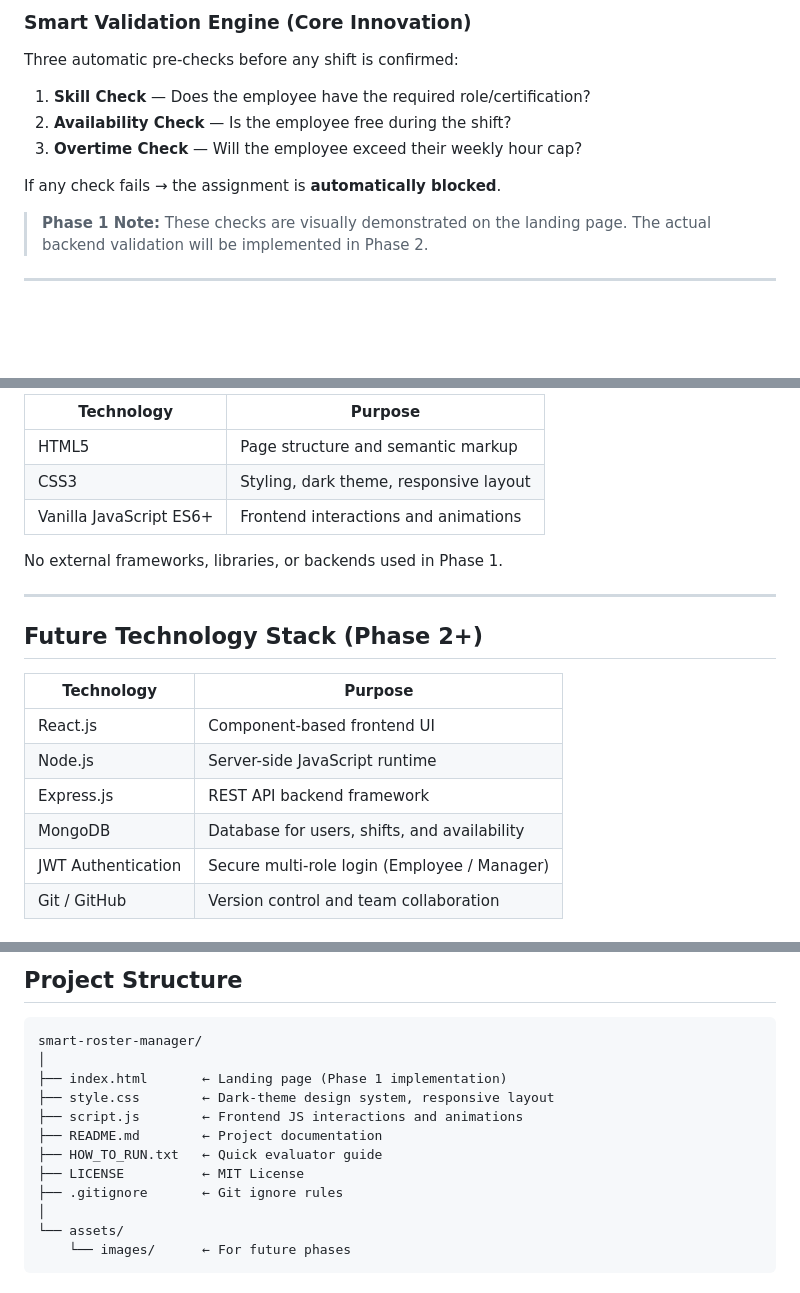
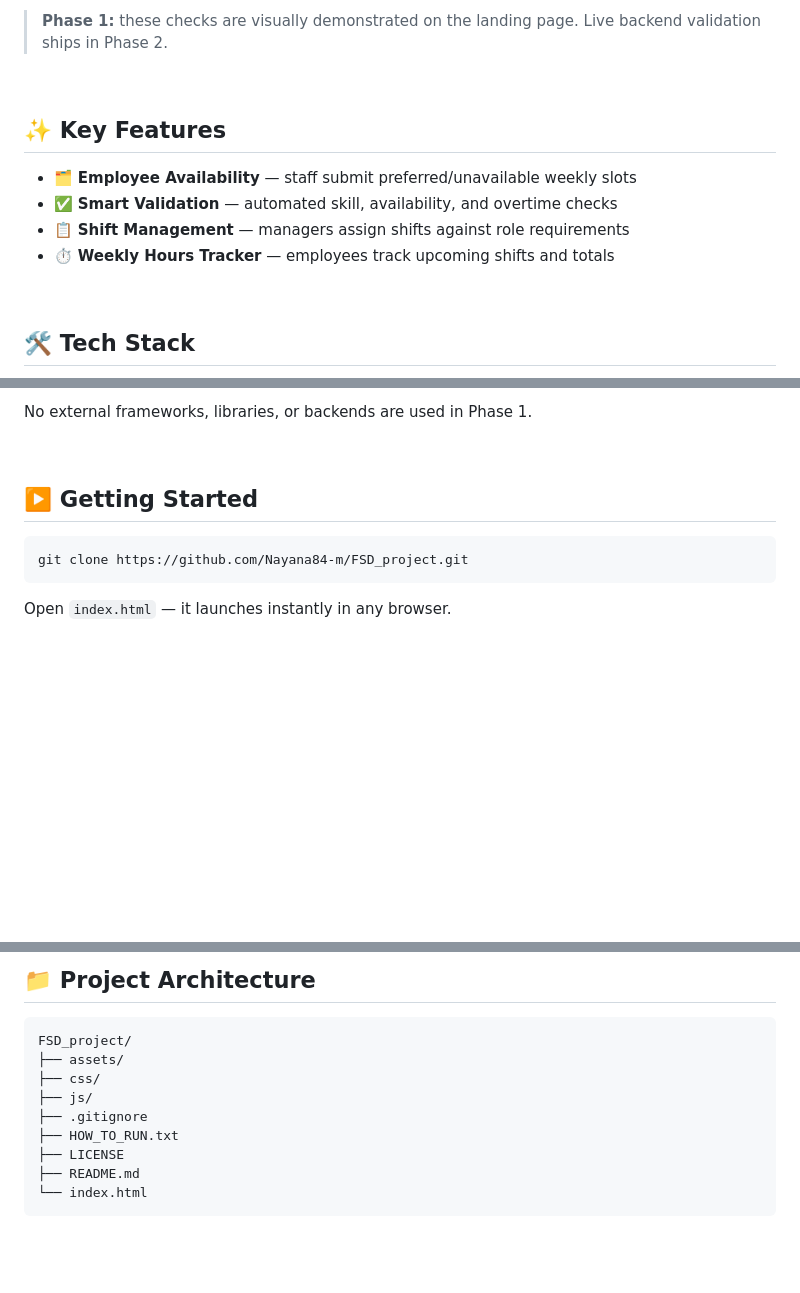
Before and after one commit to Nayana84-m/FSD_project, a Markdown page: README.md, 3 parts joined by grey strips. GitHub-like rendering; blank space fills up the shorter version.

````diff
--- a/README.md
+++ b/README.md
@@ -46,15 +53,16 @@ Manual scheduling using spreadsheets and WhatsApp messages leads to:
 
-###  Smart Validation Engine (Core Innovation)
+> **Phase 1:** these checks are visually demonstrated on the landing page. Live backend validation ships in Phase 2.
 
-Three automatic pre-checks before any shift is confirmed:
+<br>
 
-1. **Skill Check** — Does the employee have the required role/certification?
-2. **Availability Check** — Is the employee free during the shift?
-3. **Overtime Check** — Will the employee exceed their weekly hour cap?
+## ✨ Key Features
 
-If any check fails → the assignment is **automatically blocked**.
+- 🗂️ **Employee Availability** — staff submit preferred/unavailable weekly slots
+- ✅ **Smart Validation** — automated skill, availability, and overtime checks
+- 📋 **Shift Management** — managers assign shifts against role requirements
+- ⏱️ **Weekly Hours Tracker** — employees track upcoming shifts and totals
 
-> **Phase 1 Note:** These checks are visually demonstrated on the landing page. The actual backend validation will be implemented in Phase 2.
+<br>
 
----
+## 🛠️ Tech Stack
 
@@ -62,22 +79,13 @@ If any check fails → the assignment is **automatically blocked**.
 
-| Technology | Purpose |
-|---|---|
-| HTML5 | Page structure and semantic markup |
-| CSS3 | Styling, dark theme, responsive layout |
-| Vanilla JavaScript ES6+ | Frontend interactions and animations |
+No external frameworks, libraries, or backends are used in Phase 1.
 
-No external frameworks, libraries, or backends used in Phase 1.
+<br>
 
----
+## ▶️ Getting Started
 
-## Future Technology Stack (Phase 2+)
+```bash
+git clone https://github.com/Nayana84-m/FSD_project.git
+```
 
-| Technology | Purpose |
-|---|---|
-| React.js | Component-based frontend UI |
-| Node.js | Server-side JavaScript runtime |
-| Express.js | REST API backend framework |
-| MongoDB | Database for users, shifts, and availability |
-| JWT Authentication | Secure multi-role login (Employee / Manager) |
-| Git / GitHub | Version control and team collaboration |
+Open `index.html` — it launches instantly in any browser.
 
@@ -85,18 +93,15 @@ No external frameworks, libraries, or backends used in Phase 1.
 
-##  Project Structure
+## 📁 Project Architecture
 
 ```
-smart-roster-manager/
-│
-├── index.html       ← Landing page (Phase 1 implementation)
-├── style.css        ← Dark-theme design system, responsive layout
-├── script.js        ← Frontend JS interactions and animations
-├── README.md        ← Project documentation
-├── HOW_TO_RUN.txt   ← Quick evaluator guide
-├── LICENSE          ← MIT License
-├── .gitignore       ← Git ignore rules
-│
-└── assets/
-    └── images/      ← For future phases
+FSD_project/
+├── assets/
+├── css/
+├── js/
+├── .gitignore
+├── HOW_TO_RUN.txt
+├── LICENSE
+├── README.md
+└── index.html
 ```
 
````
Also changed, not shown: other parts of README.md (+60 -69 lines).
